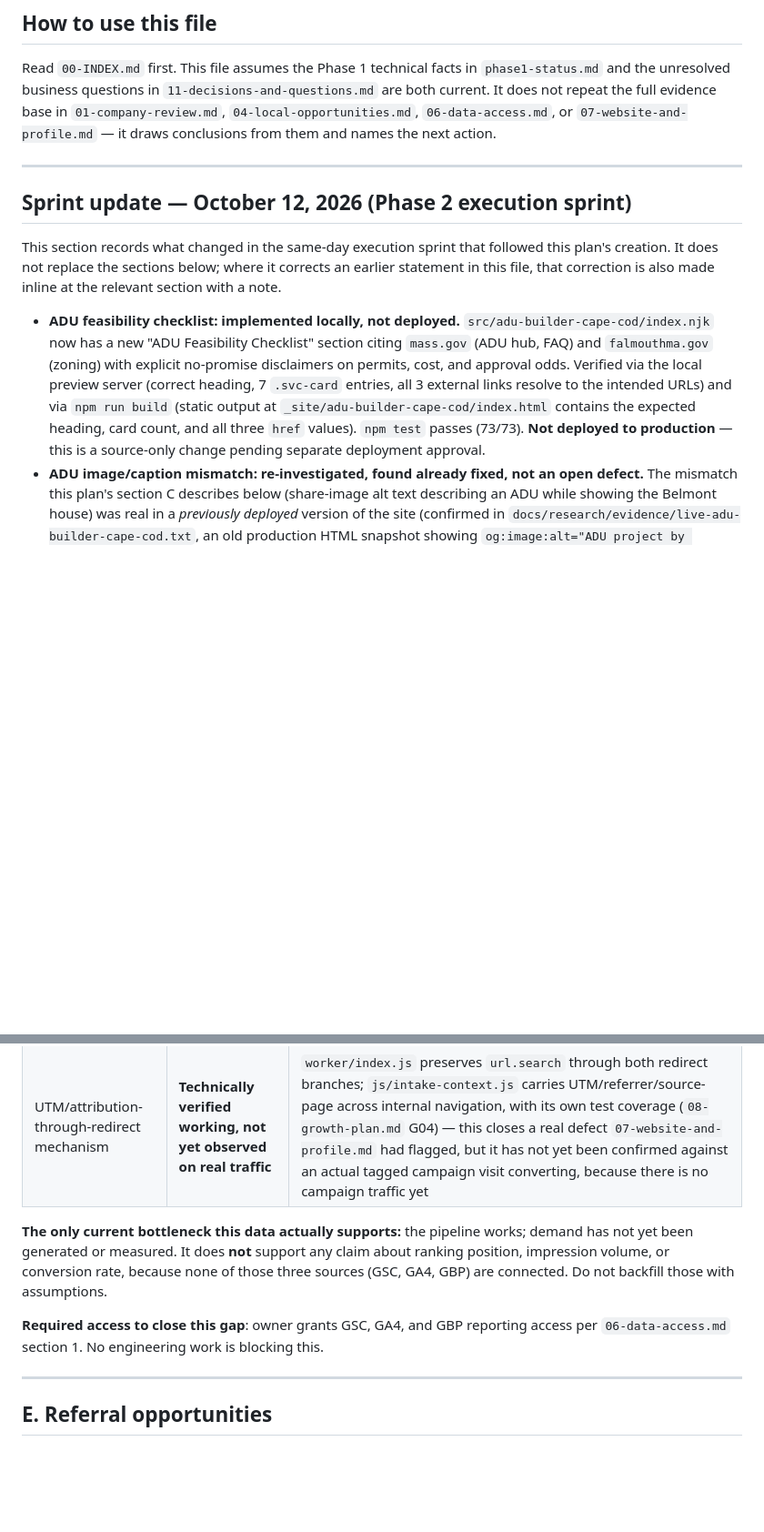
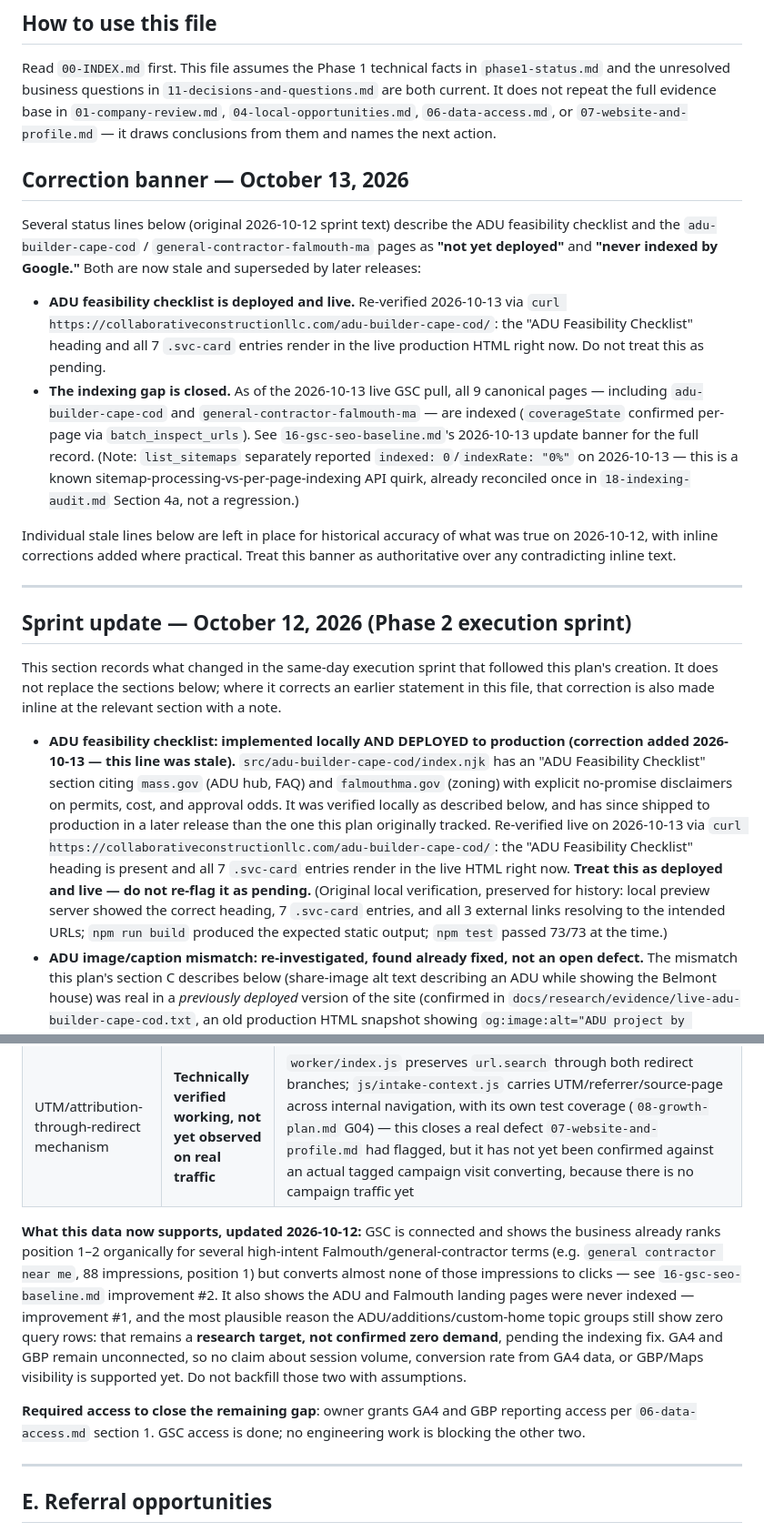
Before and after one commit to collabconstruction/collaborativeconstructionllc.com, a Markdown page: docs/research/14-phase2-execution-plan.md, 2 parts joined by grey strips. Shown at 91% size. Drawn GitHub-style; blank space fills up the shorter version.

```diff
--- a/docs/research/14-phase2-execution-plan.md
+++ b/docs/research/14-phase2-execution-plan.md
@@ -6,13 +6,22 @@ Created October 12, 2026, immediately after Phase 1's production verification (`
 
 Read `00-INDEX.md` first. This file assumes the Phase 1 technical facts in `phase1-status.md` and the unresolved business questions in `11-decisions-and-questions.md` are both current. It does not repeat the full evidence base in `01-company-review.md`, `04-local-opportunities.md`, `06-data-access.md`, or `07-website-and-profile.md` — it draws conclusions from them and names the next action.
 
+## Correction banner — October 13, 2026
+
+Several status lines below (original 2026-10-12 sprint text) describe the ADU feasibility checklist and the `adu-builder-cape-cod` / `general-contractor-falmouth-ma` pages as **"not yet deployed"** and **"never indexed by Google."** Both are now stale and superseded by later releases:
+
+- **ADU feasibility checklist is deployed and live.** Re-verified 2026-10-13 via `curl https://collaborativeconstructionllc.com/adu-builder-cape-cod/`: the "ADU Feasibility Checklist" heading and all 7 `.svc-card` entries render in the live production HTML right now. Do not treat this as pending.
+- **The indexing gap is closed.** As of the 2026-10-13 live GSC pull, all 9 canonical pages — including `adu-builder-cape-cod` and `general-contractor-falmouth-ma` — are indexed (`coverageState` confirmed per-page via `batch_inspect_urls`). See `16-gsc-seo-baseline.md`'s 2026-10-13 update banner for the full record. (Note: `list_sitemaps` separately reported `indexed: 0`/`indexRate: "0%"` on 2026-10-13 — this is a known sitemap-processing-vs-per-page-indexing API quirk, already reconciled once in `18-indexing-audit.md` Section 4a, not a regression.)
+
+Individual stale lines below are left in place for historical accuracy of what was true on 2026-10-12, with inline corrections added where practical. Treat this banner as authoritative over any contradicting inline text.
+
 ---
 
 ## Sprint update — October 12, 2026 (Phase 2 execution sprint)
 
 This section records what changed in the same-day execution sprint that followed this plan's creation. It does not replace the sections below; where it corrects an earlier statement in this file, that correction is also made inline at the relevant section with a note.
 
-- **ADU feasibility checklist: implemented locally, not deployed.** `src/adu-builder-cape-cod/index.njk` now has a new "ADU Feasibility Checklist" section citing `mass.gov` (ADU hub, FAQ) and `falmouthma.gov` (zoning) with explicit no-promise disclaimers on permits, cost, and approval odds. Verified via the local preview server (correct heading, 7 `.svc-card` entries, all 3 external links resolve to the intended URLs) and via `npm run build` (static output at `_site/adu-builder-cape-cod/index.html` contains the expected heading, card count, and all three `href` values). `npm test` passes (73/73). **Not deployed to production** — this is a source-only change pending separate deployment approval.
+- **ADU feasibility checklist: implemented locally AND DEPLOYED to production (correction added 2026-10-13 — this line was stale).** `src/adu-builder-cape-cod/index.njk` has an "ADU Feasibility Checklist" section citing `mass.gov` (ADU hub, FAQ) and `falmouthma.gov` (zoning) with explicit no-promise disclaimers on permits, cost, and approval odds. It was verified locally as described below, and has since shipped to production in a later release than the one this plan originally tracked. Re-verified live on 2026-10-13 via `curl https://collaborativeconstructionllc.com/adu-builder-cape-cod/`: the "ADU Feasibility Checklist" heading is present and all 7 `.svc-card` entries render in the live HTML right now. **Treat this as deployed and live — do not re-flag it as pending.** (Original local verification, preserved for history: local preview server showed the correct heading, 7 `.svc-card` entries, and all 3 external links resolving to the intended URLs; `npm run build` produced the expected static output; `npm test` passed 73/73 at the time.)
 - **ADU image/caption mismatch: re-investigated, found already fixed, not an open defect.** The mismatch this plan's section C describes below (share-image alt text describing an ADU while showing the Belmont house) was real in a *previously deployed* version of the site (confirmed in `docs/research/evidence/live-adu-builder-cape-cod.txt`, an old production HTML snapshot showing `og:image:alt="ADU project by Collaborative Construction on Cape Cod"` paired with `belmont-hero.jpg`). Checking `git log -p --all` on the current page shows its one commit (`04b2ee0`) already carries the corrected, Belmont-accurate alt text (`shareImageAlt: "Cedar-clad modern residence in Belmont, Massachusetts"`) — this was fixed as a side effect of the Phase 1 recovery deployment, not yet recorded as fixed anywhere. **No further image/alt-text edit is needed on this page.**
 - **Mobile horizontal-overflow item (`phase1-status.md` known-issue #2): investigated and closed as not a real defect.** Root cause reproduced and documented directly in `phase1-status.md` — a pre-scroll-animation `translateX` offset plus decorative pseudo-element width, not an actual reachable overflow. No CSS changed. See `phase1-status.md` for the full writeup.
 - **Real measurement baseline pulled from the one genuinely connected data source (D1).** `node scripts/leads.mjs report --remote --from 2026-01-01T00:00:00Z --to 2026-12-31T23:59:59Z` (run under Node 22) returned: `total_inquiries: 2`, `overdue: 1` (new actionable finding — one of the two tracked leads is past its follow-up window), all economic/customer/external-metric fields `null`, grouped as `{source:"website", service:"unknown", stage:"new", inquiries:2}` for the full 2026 calendar year to date. This does not change the scorecard's existing "0 real qualified web inquiries" conclusion (both of the 2 D1 rows are excluded by the scorecard's own definition — 1 historical, 1 flagged test), but it surfaces a new actionable item: **confirm who should be following up on the `overdue` lead and why it is overdue** before assuming the pipeline's "next action" logic is being acted on.
@@ -102,9 +117,9 @@ Distinguishing **unknown** from **verified zero**, using only what is actually r
 | GBP Performance | **Unknown — not connected** | See section A |
 | UTM/attribution-through-redirect mechanism | **Technically verified working, not yet observed on real traffic** | `worker/index.js` preserves `url.search` through both redirect branches; `js/intake-context.js` carries UTM/referrer/source-page across internal navigation, with its own test coverage (`08-growth-plan.md` G04) — this closes a real defect `07-website-and-profile.md` had flagged, but it has not yet been confirmed against an actual tagged campaign visit converting, because there is no campaign traffic yet |
 
-**The only current bottleneck this data actually supports:** the pipeline works; demand has not yet been generated or measured. It does **not** support any claim about ranking position, impression volume, or conversion rate, because none of those three sources (GSC, GA4, GBP) are connected. Do not backfill those with assumptions.
+**What this data now supports, updated 2026-10-12:** GSC is connected and shows the business already ranks position 1–2 organically for several high-intent Falmouth/general-contractor terms (e.g. `general contractor near me`, 88 impressions, position 1) but converts almost none of those impressions to clicks — see `16-gsc-seo-baseline.md` improvement #2. It also shows the ADU and Falmouth landing pages were never indexed — improvement #1, and the most plausible reason the ADU/additions/custom-home topic groups still show zero query rows: that remains a **research target, not confirmed zero demand**, pending the indexing fix. GA4 and GBP remain unconnected, so no claim about session volume, conversion rate from GA4 data, or GBP/Maps visibility is supported yet. Do not backfill those two with assumptions.
 
-**Required access to close this gap**: owner grants GSC, GA4, and GBP reporting access per `06-data-access.md` section 1. No engineering work is blocking this.
+**Required access to close the remaining gap**: owner grants GA4 and GBP reporting access per `06-data-access.md` section 1. GSC access is done; no engineering work is blocking the other two.
 
 ---
 
```
Also changed, not shown: other parts of docs/research/14-phase2-execution-plan.md (+10 -4 lines).
